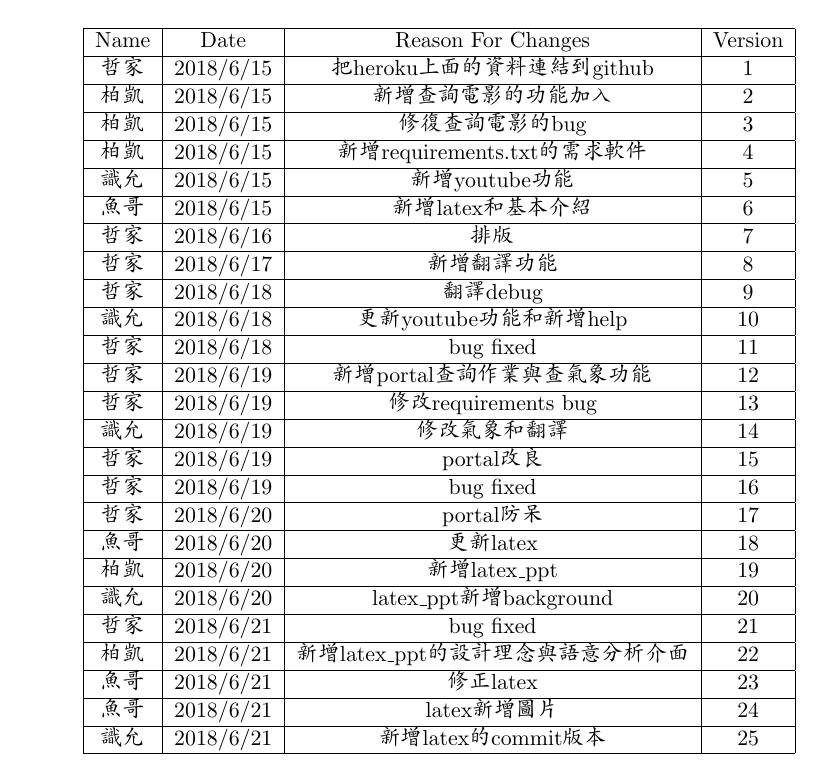
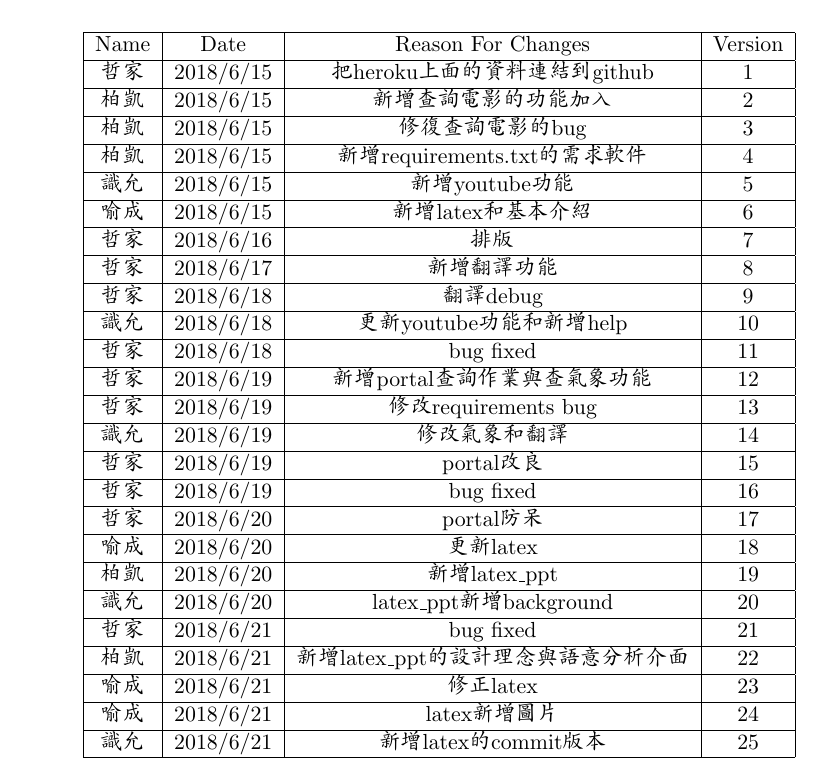
Before and after one commit to johnny6464/LineBot, a LaTeX document (Project.tex): part of page 3 of 6, cut so that both start at the same text. Compiled offline with pdfLaTeX.

Commit message:
change name

```diff
--- a/Project.tex
+++ b/Project.tex
@@ -84,7 +84,7 @@
         \hline
 	    識允 & 2018/6/15 & 新增youtube功能 & 5\\
         \hline
-	    魚哥 & 2018/6/15 & 新增latex和基本介紹 & 6\\
+	    喻成 & 2018/6/15 & 新增latex和基本介紹 & 6\\
         \hline
 	    哲家 & 2018/6/16 & 排版 & 7\\
         \hline
@@ -108,7 +108,7 @@
         \hline
 	    哲家 & 2018/6/20 & portal防呆 & 17\\
         \hline
-	    魚哥 & 2018/6/20 & 更新latex & 18\\
+	    喻成 & 2018/6/20 & 更新latex & 18\\
         \hline
 	    柏凱 & 2018/6/20 & 新增latex_ppt & 19\\
         \hline
@@ -118,9 +118,9 @@
         \hline
 	    柏凱 & 2018/6/21 & 新增latex_ppt的設計理念與語意分析介面 & 22\\
         \hline
-	    魚哥 & 2018/6/21 & 修正latex & 23\\
+	    喻成 & 2018/6/21 & 修正latex & 23\\
         \hline
-	    魚哥 & 2018/6/21 & latex新增圖片 & 24\\
+	    喻成 & 2018/6/21 & latex新增圖片 & 24\\
         \hline
 	    識允 & 2018/6/21 & 新增latex的commit版本 & 25\\
         \hline
```
Also changed, not shown: Project.pdf, 1 other file.
